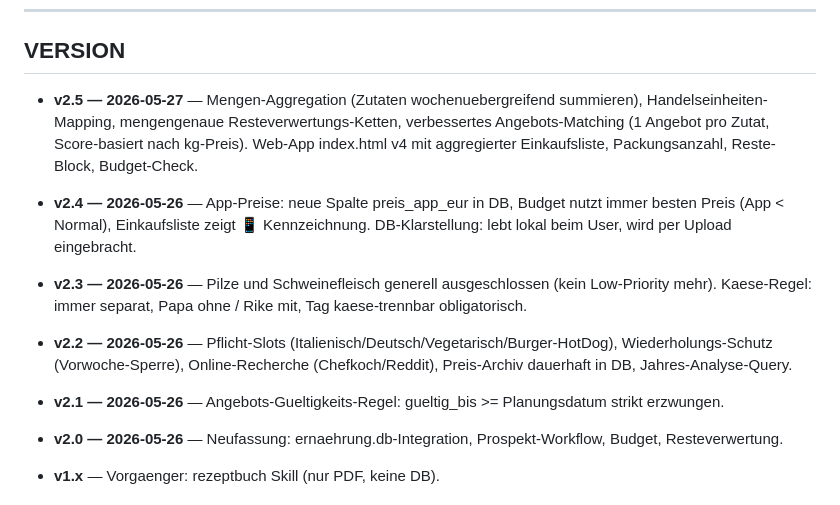
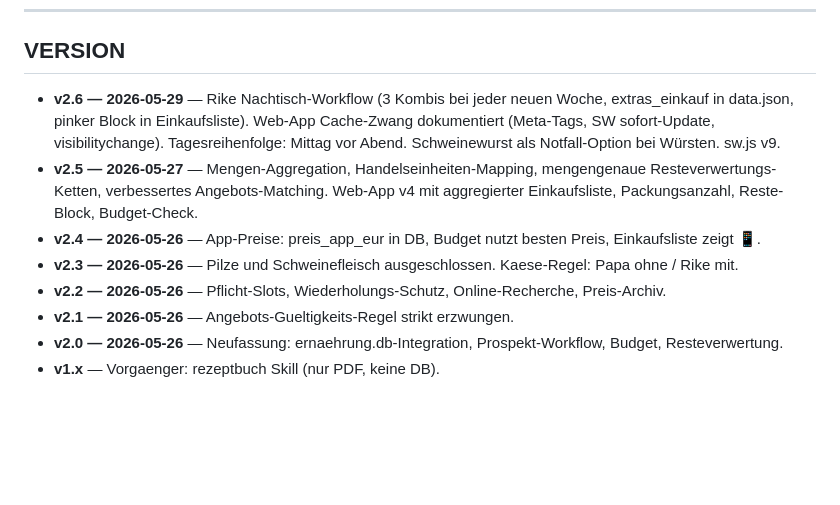
Before and after one commit to schulzmabo/HelloFresh_HOME, a Markdown page: SKILL.md, the part around one of its changes. Rendered like a GitHub page; blank space fills up the shorter version.

```diff
--- a/SKILL.md
+++ b/SKILL.md
@@ -624,11 +715,11 @@ Bevorzugt:
 
 ## VERSION
 
-- **v2.5 — 2026-05-27** — Mengen-Aggregation (Zutaten wochenuebergreifend summieren), Handelseinheiten-Mapping, mengengenaue Resteverwertungs-Ketten, verbessertes Angebots-Matching (1 Angebot pro Zutat, Score-basiert nach kg-Preis). Web-App index.html v4 mit aggregierter Einkaufsliste, Packungsanzahl, Reste-Block, Budget-Check.
-- **v2.4 — 2026-05-26** — App-Preise: neue Spalte preis_app_eur in DB, Budget nutzt immer besten Preis (App < Normal), Einkaufsliste zeigt 📱 Kennzeichnung. DB-Klarstellung: lebt lokal beim User, wird per Upload eingebracht.
-
-- **v2.3 — 2026-05-26** — Pilze und Schweinefleisch generell ausgeschlossen (kein Low-Priority mehr). Kaese-Regel: immer separat, Papa ohne / Rike mit, Tag kaese-trennbar obligatorisch.
-- **v2.2 — 2026-05-26** — Pflicht-Slots (Italienisch/Deutsch/Vegetarisch/Burger-HotDog), Wiederholungs-Schutz (Vorwoche-Sperre), Online-Recherche (Chefkoch/Reddit), Preis-Archiv dauerhaft in DB, Jahres-Analyse-Query.
-- **v2.1 — 2026-05-26** — Angebots-Gueltigkeits-Regel: gueltig_bis >= Planungsdatum strikt erzwungen.
+- **v2.6 — 2026-05-29** — Rike Nachtisch-Workflow (3 Kombis bei jeder neuen Woche, extras_einkauf in data.json, pinker Block in Einkaufsliste). Web-App Cache-Zwang dokumentiert (Meta-Tags, SW sofort-Update, visibilitychange). Tagesreihenfolge: Mittag vor Abend. Schweinewurst als Notfall-Option bei Würsten. sw.js v9.
+- **v2.5 — 2026-05-27** — Mengen-Aggregation, Handelseinheiten-Mapping, mengengenaue Resteverwertungs-Ketten, verbessertes Angebots-Matching. Web-App v4 mit aggregierter Einkaufsliste, Packungsanzahl, Reste-Block, Budget-Check.
+- **v2.4 — 2026-05-26** — App-Preise: preis_app_eur in DB, Budget nutzt besten Preis, Einkaufsliste zeigt 📱.
+- **v2.3 — 2026-05-26** — Pilze und Schweinefleisch ausgeschlossen. Kaese-Regel: Papa ohne / Rike mit.
+- **v2.2 — 2026-05-26** — Pflicht-Slots, Wiederholungs-Schutz, Online-Recherche, Preis-Archiv.
+- **v2.1 — 2026-05-26** — Angebots-Gueltigkeits-Regel strikt erzwungen.
 - **v2.0 — 2026-05-26** — Neufassung: ernaehrung.db-Integration, Prospekt-Workflow, Budget, Resteverwertung.
 - **v1.x** — Vorgaenger: rezeptbuch Skill (nur PDF, keine DB).
```
Also changed, not shown: other parts of SKILL.md (+95 -4 lines).
